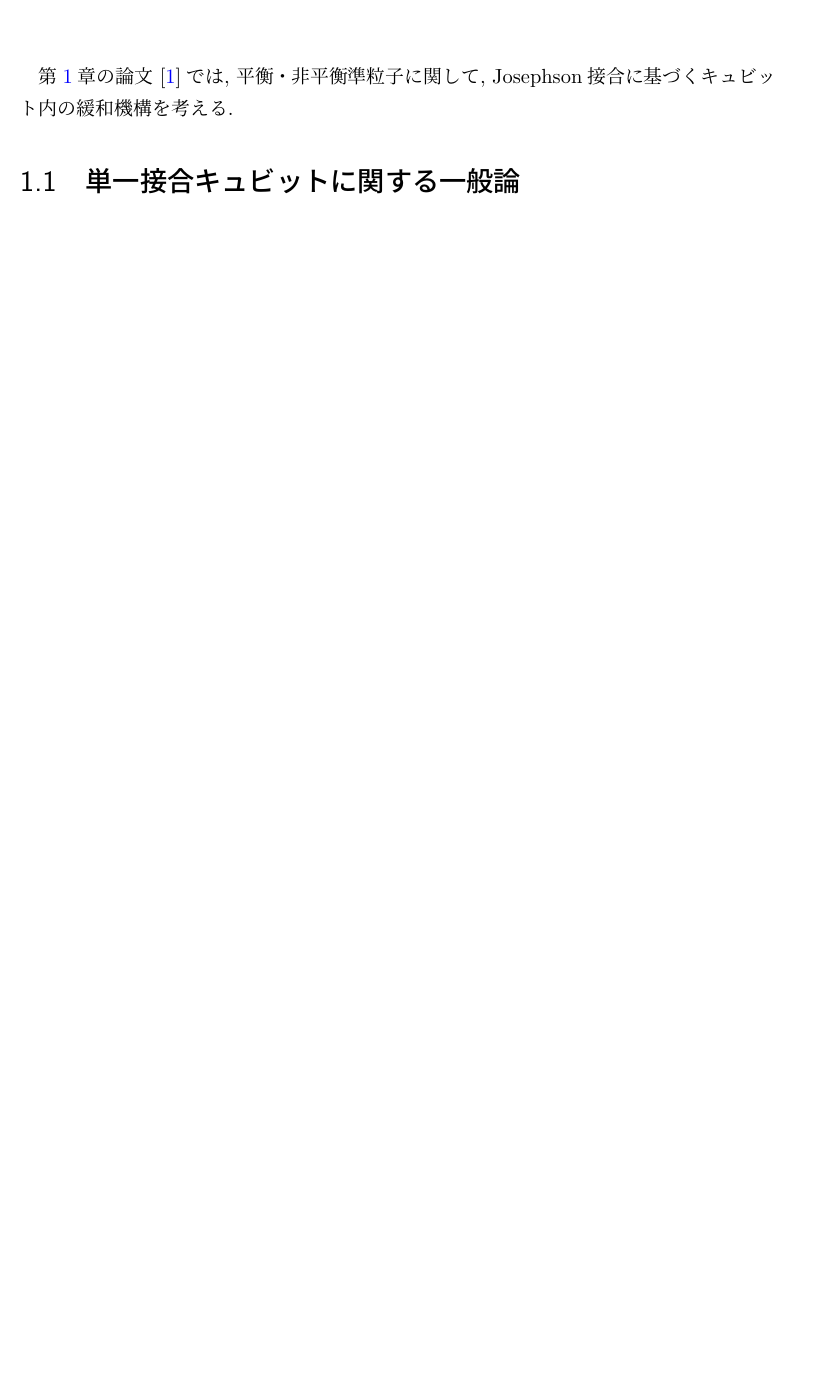
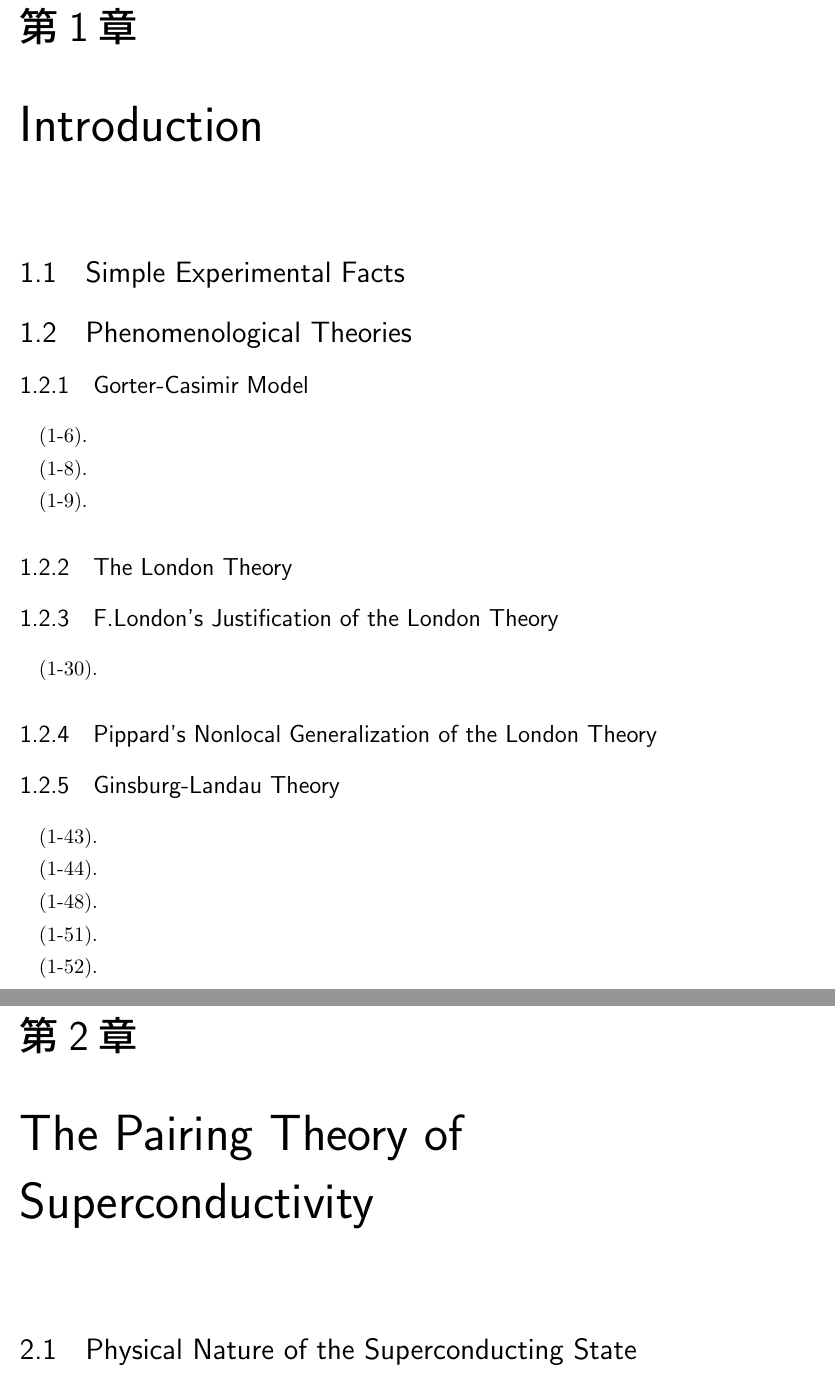
Before and after one commit to kHigasa/hitorinkou, a LaTeX book (schrieffer-tos/schrieffer-tos.tex, which reads schrieffer-tos/chap1.tex, schrieffer-tos/chap2.tex): part of page 5 of 7 before the commit and two parts of pages 5 and 7 of 9 after it, the two joined at a grey line, cut at the place of the change, the shorter picture padded with empty space. Compiled offline with pLaTeX and dvipdfmx.

Commit message:
Sat Nov 28 09:54:21 PM JST 2020

```diff
--- a/schrieffer-tos/chap1.tex
+++ b/schrieffer-tos/chap1.tex
@@ -1,8 +1,43 @@
-\chapter{超伝導キュビット内で, 準粒子により誘発される緩和と周波数の移行} % (fold)
-\label{cha:超伝導キュビット内で, 準粒子により誘発される緩和と周波数の移行}
-第\ref{cha:超伝導キュビット内で, 準粒子により誘発される緩和と周波数の移行}章の論文~\cite{ToS}では, 平衡・非平衡準粒子に関して, Josephson接合に基づくキュビット内の緩和機構を考える.
+\chapter{Introduction} % (fold)
+\label{cha:Introduction}
 
-\section{単一接合キュビットに関する一般論} % (fold)
-\label{sec:単一接合キュビットに関する一般論}
-% section 単一接合キュビットに関する一般論(end)
-% chapter 超伝導キュビット内で, 準粒子により誘発される緩和と周波数の移行(end)
+\section{Simple Experimental Facts} % (fold)
+\label{sec:Simple Experimental Facts}
+% section Simple Experimental Facts(end)
+
+\section{Phenomenological Theories} % (fold)
+\label{sec:Phenomenological Theories}
+\subsection{Gorter-Casimir Model} % (fold)
+\label{sub:Gorter-Casimir Model}
+(1-6).
+
+(1-8).
+
+(1-9).
+% subsection Gorter-Casimir Model(end)
+\subsection{The London Theory} % (fold)
+\label{sub:The London Theory}
+
+% subsection The London Theory(end)
+\subsection{F.London's Justification of the London Theory} % (fold)
+\label{sub:F.London's Justification of the London Theory}
+(1-30).
+% subsection F.London's Justification of the London Theory(end)
+\subsection{Pippard's Nonlocal Generalization of the London Theory} % (fold)
+\label{sub:Pippard's Nonlocal Generalization of the London Theory}
+
+% subsection Pippard's Nonlocal Generalization of the London Theory(end)
+\subsection{Ginsburg-Landau Theory} % (fold)
+\label{sub:Ginsburg-Landau Theory}
+(1-43).
+
+(1-44).
+
+(1-48).
+
+(1-51).
+
+(1-52).
+% subsection Ginsburg-Landau Theory(end)
+% section Phenomenological Theories(end)
+% chapter Introduction(end)
--- /dev/null
+++ b/schrieffer-tos/chap2.tex
@@ -0,0 +1,7 @@
+\chapter{The Pairing Theory of Superconductivity} % (fold)
+\label{cha:The Pairing Theory of Superconductivity}
+\section{Physical Nature of the Superconducting State} % (fold)
+\label{sec:Physical Nature of the Superconducting State}
+
+% section Physical Nature of the Superconducting State(end)
+% chapter The Pairing Theory of Superconductivity(end)
```
Also changed, not shown: schrieffer-tos/schrieffer-tos.tex (+1 -0 lines), schrieffer-tos/schrieffer-tos.pdf.
